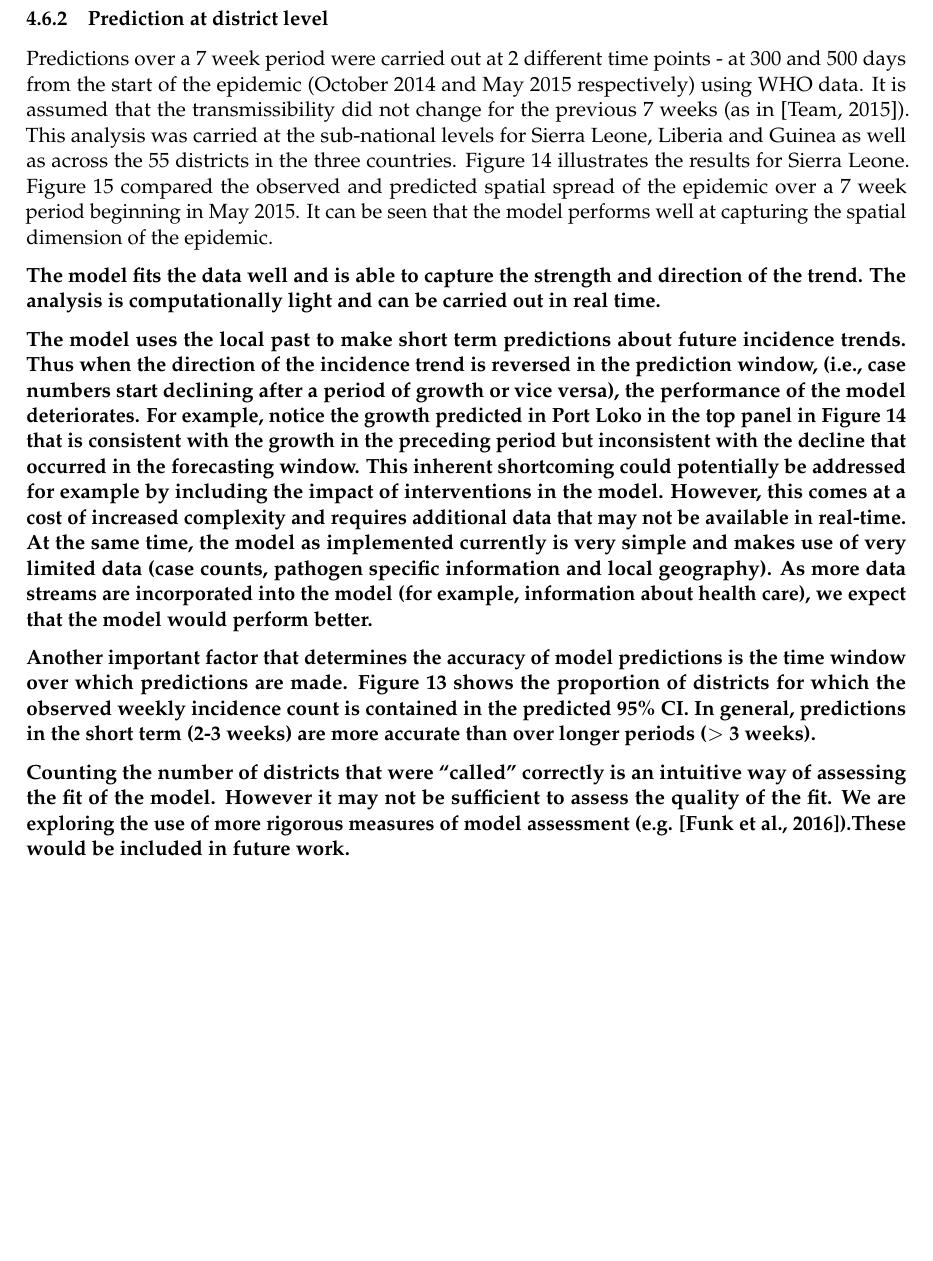
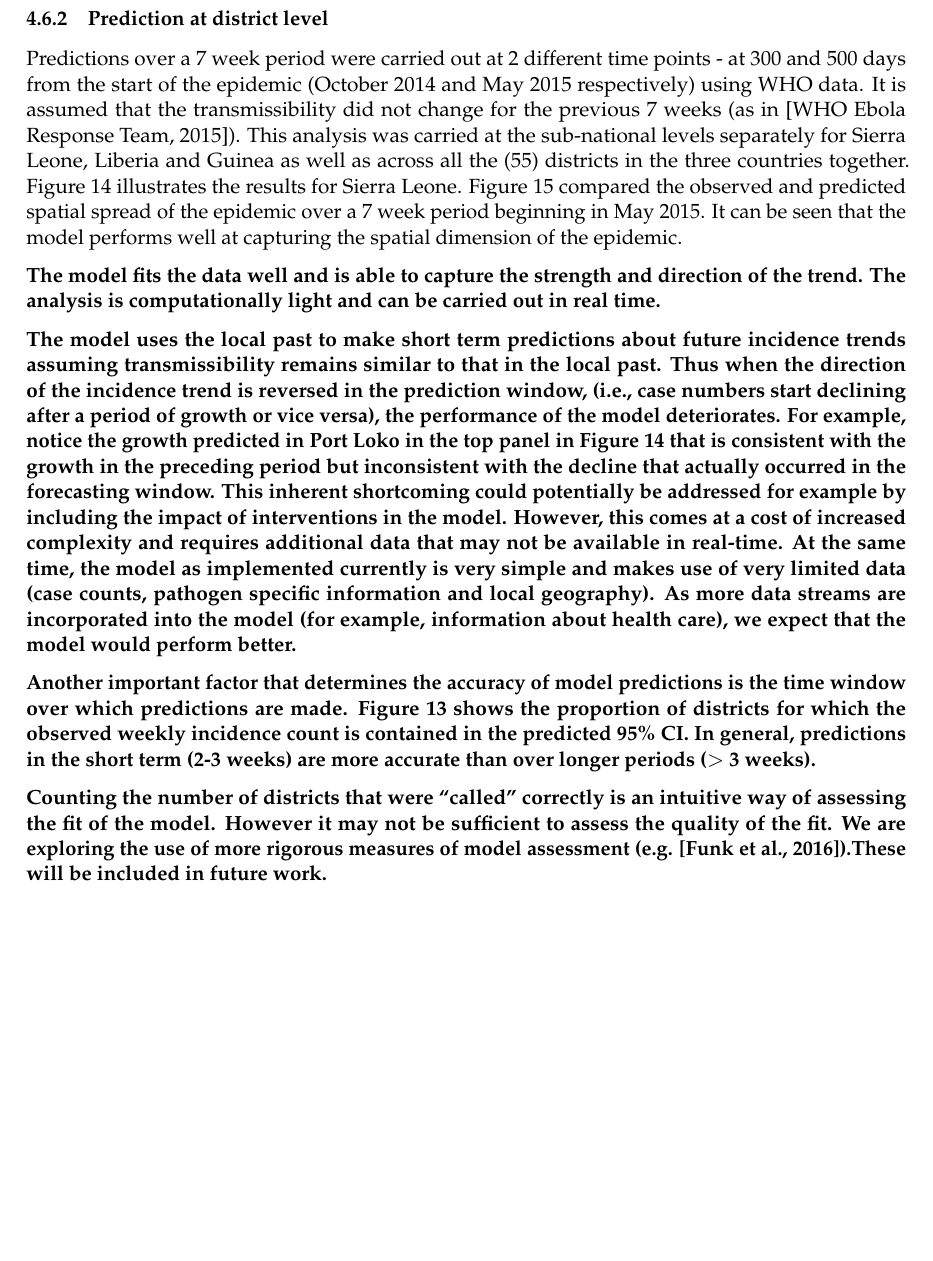
Before and after one commit to annecori/mRIIDSprocessData, a LaTeX document (reports/milestone-6/Milestone-6.tex): part of page 14 of 18, cut so that both start at the same text. Compiled offline with pdfLaTeX.

Commit message:
minor changes

```diff
--- a/reports/milestone-6/Milestone-6.tex
+++ b/reports/milestone-6/Milestone-6.tex
@@ -559,8 +559,9 @@ Predictions over a 7 week period were carried out at 2 different time points - a
 respectively) using WHO data. It is assumed that the
 transmissibility did not change for the previous 7 weeks (as in
 \citep{team2015west}). This analysis was carried at the sub-national
-levels for Sierra Leone, Liberia and
-Guinea as well as across the 55 districts in the three countries.
+levels separately for Sierra Leone, Liberia and
+Guinea  as well as across all the (55) districts in the three
+countries together.
 Figure~\ref{fig:sl-predictions} illustrates the results for
 Sierra Leone. Figure~\ref{fig:sl-map} compared the observed and
 predicted spatial spread of the epidemic over a 7 week period
@@ -572,14 +573,14 @@ capturing the spatial dimension of the epidemic.
   light and can be carried out in real time.
 
   The model uses the local past to make short term predictions about
-  future incidence trends. Thus when the direction
+  future incidence trends assuming transmissibility remains similar to that in the local past. Thus when the direction
   of the incidence trend is reversed in the prediction window, (i.e., case numbers start
   declining after a period of growth or vice
   versa), the performance of the model deteriorates. For example, notice the
   growth predicted in Port Loko in the top panel in
   Figure~\ref{fig:sl-predictions} that is consistent with the growth
   in the preceding period but inconsistent with the decline that
-  occurred in the forecasting window.
+  actually occurred in the forecasting window.
   This inherent shortcoming could potentially be addressed for example by including
   the impact of interventions in the model. However, this comes at a cost
   of increased complexity and requires additional data that may not be
@@ -601,7 +602,7 @@ capturing the spatial dimension of the epidemic.
   an intuitive way of assessing the fit of the model. However it may
   not be sufficient to assess the quality of the fit. We are exploring
   the use of more rigorous measures of model assessment
-  (e.g. \citep{funk2016real}).These would be included in future work.
+  (e.g. \citep{funk2016real}).These will be included in future work.
   }
 
   \begin{figure}
```
Also changed, not shown: reports/milestone-6/ms6.bib (+1 -1 lines), reports/milestone-6/review-comments.tex (+7 -2 lines), reports/milestone-6/Milestone-6.tex (8 more changed lines).
